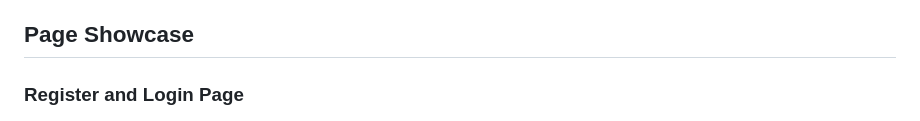
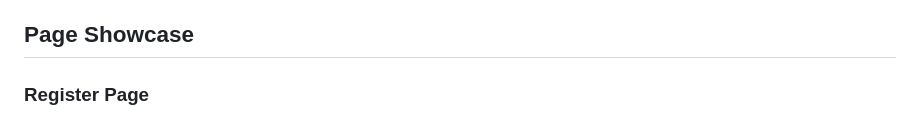
Before and after one commit to littlesheep12/social_media_web, a Markdown page: README.md, the part around the change printed below. Rendered like a GitHub page.

```diff
--- a/README.md
+++ b/README.md
@@ -7,5 +7,5 @@
 - Implemented register, login, user management, post, like and comment, user profile, add friends, notification, etc
 
 ## Page Showcase
-### Register and Login Page
+### Register Page
 ![register](https://github.com/littlesheep12/social_media_web/blob/main/readme/register_page.png "register")
```
Also changed, not shown: other parts of README.md (+16 -0 lines), readme/friend_request.png (added), 1 other file.
